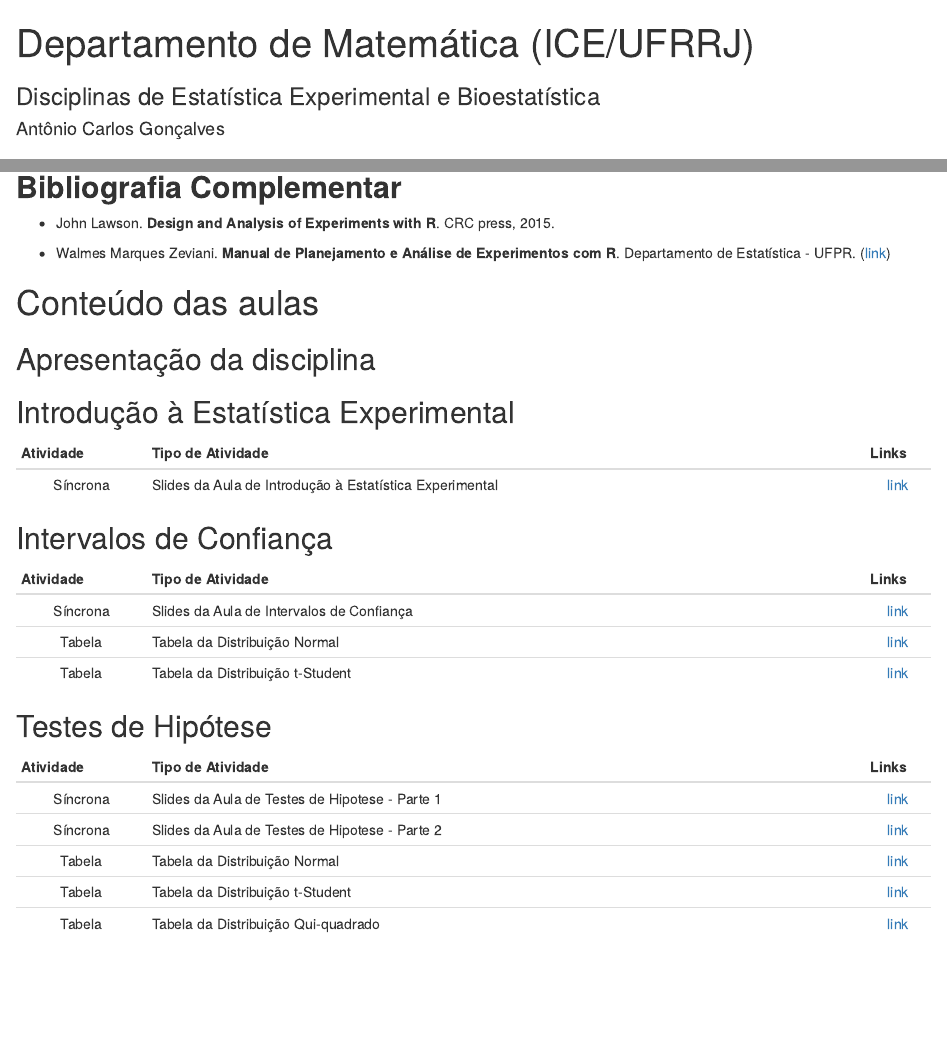
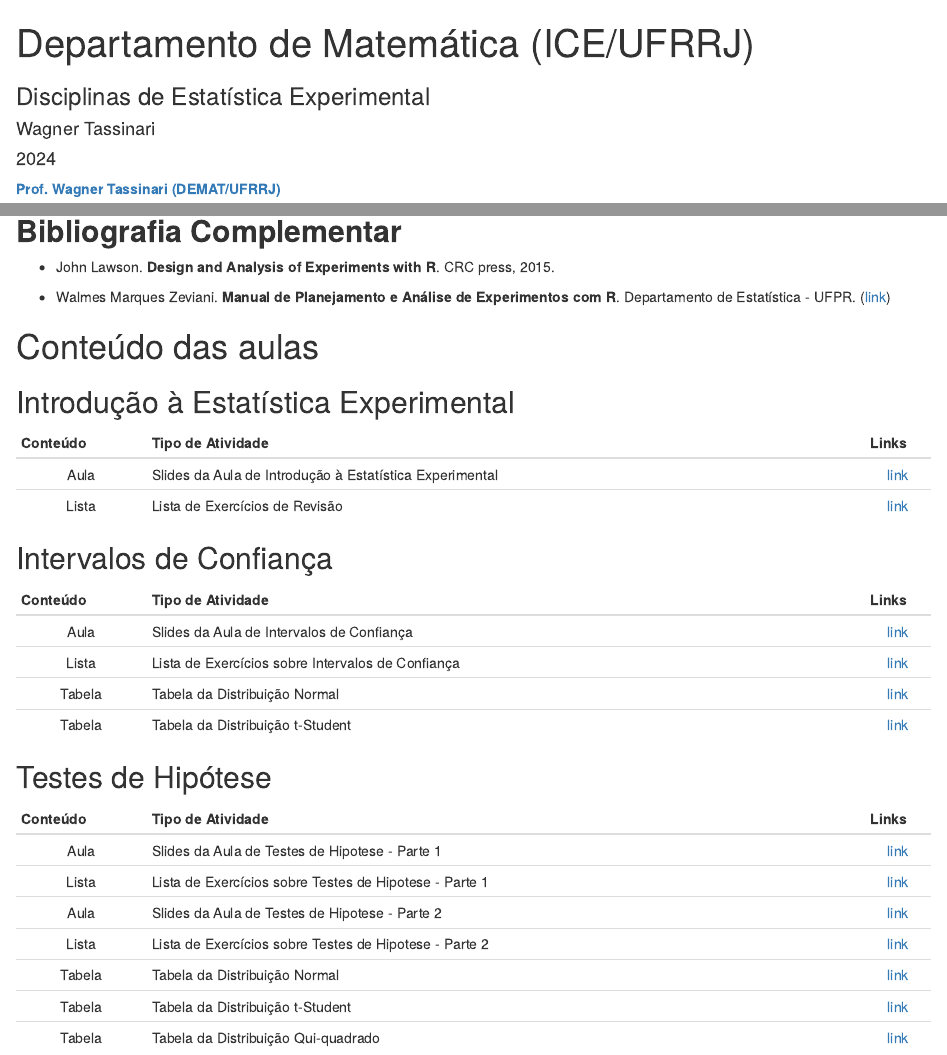
Before and after one commit to wtassinari/Estatistica_Experimental, an R Markdown document (index.Rmd): the page in a window 1100 px wide, from its top, and a second part further down, joined at a grey line. Rendered offline with R 4.5, knitr and Pandoc, with nearby package versions; drawn as R Markdown's standard HTML page in place of the format the file asks for; some code elsewhere in the file could not run offline.

Commit message:
Add files via upload

```diff
--- a/index.Rmd
+++ b/index.Rmd
@@ -1,12 +1,10 @@
 ---
 title: "Departamento de Matemática (ICE/UFRRJ)"
-subtitle: "Disciplinas de Estatística Experimental e Bioestatística"
+subtitle: "Disciplinas de Estatística Experimental"
 author: |
-  | Antônio Carlos Gonçalves
-  |
   | Wagner Tassinari
   |
-date: "2022"
+date: "2024"
 output:
   rmdformats::robobook:
     highlight: kate
@@ -263,7 +261,7 @@ Esta página representa o repositório do conteúdo das disciplinas de Estatíst
 
 # Conteúdo das aulas
 
-## Apresentação da disciplina
+<!-- ## Apresentação da disciplina -->
 
 <!-- - Nessa aula será apresentado conteúdo e dinâmica das aulas.  -->
 
@@ -325,26 +323,30 @@ Esta página representa o repositório do conteúdo das disciplinas de Estatíst
 
 ## Introdução à Estatística Experimental
 
-| Atividade  |       Tipo de Atividade                                       | Links|
+| Conteúdo  |       Tipo de Atividade                                       | Links|
 | :---------: | ------------------------------------------------------------ | :----: |
-| Síncrona | Slides da Aula de Introdução à Estatística Experimental  |  [link](https://drive.google.com/file/d/1R5C60sP8487Zr7b1RZa3-mdafecPgggW/view?usp=sharing)  |
+| Aula | Slides da Aula de Introdução à Estatística Experimental  |  [link](https://drive.google.com/file/d/1R5C60sP8487Zr7b1RZa3-mdafecPgggW/view?usp=sharing)  |
+| Lista | Lista de Exercícios de Revisão  |  [link](https://drive.google.com/file/d/1-miOWfNkhyS5nF6jEtghc3YnmjzSfESN/view?usp=sharing)  |
 <!-- | Tabela | Tabela da Distribuição F  |  [link](https://drive.google.com/file/d/18ohSefWPh0qumBWPGUya0Td5pZSky1Jw/view?usp=sharing)  | -->
 <!-- | Tabela | Tabela da Distribuição t  |  [link](https://drive.google.com/file/d/1af6fb6C-wZVIBAZhUZ347_igvjvSIExs/view?usp=sharing)  | -->
 
 ## Intervalos de Confiança
 
-| Atividade  |       Tipo de Atividade                                       | Links|
+| Conteúdo  |       Tipo de Atividade                                       | Links|
 | :---------: | ------------------------------------------------------------ | :----: |
-| Síncrona | Slides da Aula de Intervalos de Confiança  |  [link](https://drive.google.com/file/d/1dkc91QU4RGTe0w0EP1oUIXfvWyZypUqa/view?usp=sharing)  |
+| Aula | Slides da Aula de Intervalos de Confiança  |  [link](https://drive.google.com/file/d/1dkc91QU4RGTe0w0EP1oUIXfvWyZypUqa/view?usp=sharing)  |
+| Lista | Lista de Exercícios sobre Intervalos de Confiança  |  [link](https://drive.google.com/file/d/1gECoPBCaH16Wz1ijn-et8srM3LN4rOnx/view?usp=sharing)  |
 | Tabela | Tabela da Distribuição Normal  |  [link](https://drive.google.com/file/d/1G0WE3paOXlOhSwoeQEENY58QSY4NNiBB/view?usp=sharing)  |
 | Tabela | Tabela da Distribuição t-Student  |  [link](https://drive.google.com/file/d/1F66D17aSaHtU6MqkJNtDVTRUGhCF3CLe/view?usp=sharing)  |
 
 ## Testes de Hipótese
 
-| Atividade  |       Tipo de Atividade                                       | Links|
+| Conteúdo  |       Tipo de Atividade                                       | Links|
 | :---------: | ------------------------------------------------------------ | :----: |
-| Síncrona | Slides da Aula de Testes de Hipotese - Parte 1  |  [link](https://drive.google.com/file/d/1tJ-CUPQrJqu8K2uZkBPFP9GN8N1hsbmO/view?usp=sharing)  |
-| Síncrona | Slides da Aula de Testes de Hipotese - Parte 2  |  [link](https://drive.google.com/file/d/1QSo09DRiu5qpZf30Ofpnww5DQS2_lQvR/view?usp=sharing)  |
+| Aula | Slides da Aula de Testes de Hipotese - Parte 1  |  [link](https://drive.google.com/file/d/1tJ-CUPQrJqu8K2uZkBPFP9GN8N1hsbmO/view?usp=sharing)  |
+| Lista | Lista de Exercícios sobre Testes de Hipotese - Parte 1  |  [link](https://drive.google.com/file/d/1oRMLbL5ORxxidJeY_95Ee2DLfGnsg_RL/view?usp=sharing)  |
+| Aula | Slides da Aula de Testes de Hipotese - Parte 2  |  [link](https://drive.google.com/file/d/1QSo09DRiu5qpZf30Ofpnww5DQS2_lQvR/view?usp=sharing)  |
+| Lista | Lista de Exercícios sobre Testes de Hipotese - Parte 2  |  [link](https://drive.google.com/file/d/1DD4OfRzLXnakZYpv8_vyADsN95mtMXs7/view?usp=sharing)  |
 | Tabela | Tabela da Distribuição Normal  |  [link](https://drive.google.com/file/d/1G0WE3paOXlOhSwoeQEENY58QSY4NNiBB/view?usp=sharing)  |
 | Tabela | Tabela da Distribuição t-Student  |  [link](https://drive.google.com/file/d/1F66D17aSaHtU6MqkJNtDVTRUGhCF3CLe/view?usp=sharing)  |
 | Tabela | Tabela da Distribuição Qui-quadrado  |  [link](https://drive.google.com/file/d/1I4uKKselienq2uHrgNi4QamNPu9a0aMN/view?usp=sharing)  |
```
Also changed, not shown: 1 other file.
